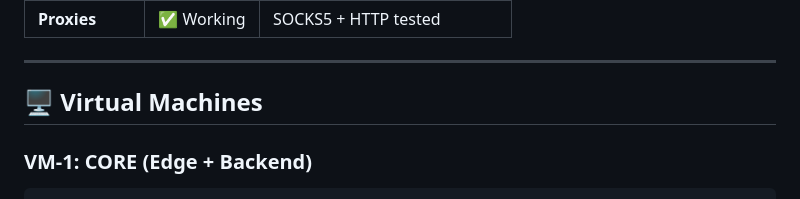
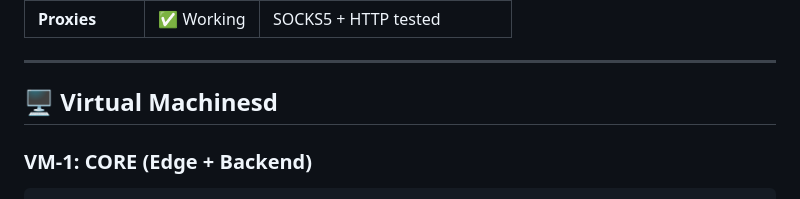
Before and after one commit to cfkarakulak/superdeploy, a Markdown page: DEPLOYMENT-RESULT.md, the part around the change. Drawn GitHub-style.

````diff
--- a/DEPLOYMENT-RESULT.md
+++ b/DEPLOYMENT-RESULT.md
@@ -17,7 +17,7 @@
 
 ---
 
-## 🖥️ Virtual Machines
+## 🖥️ Virtual Machinesd
 
 ### VM-1: CORE (Edge + Backend)
 ```
````
